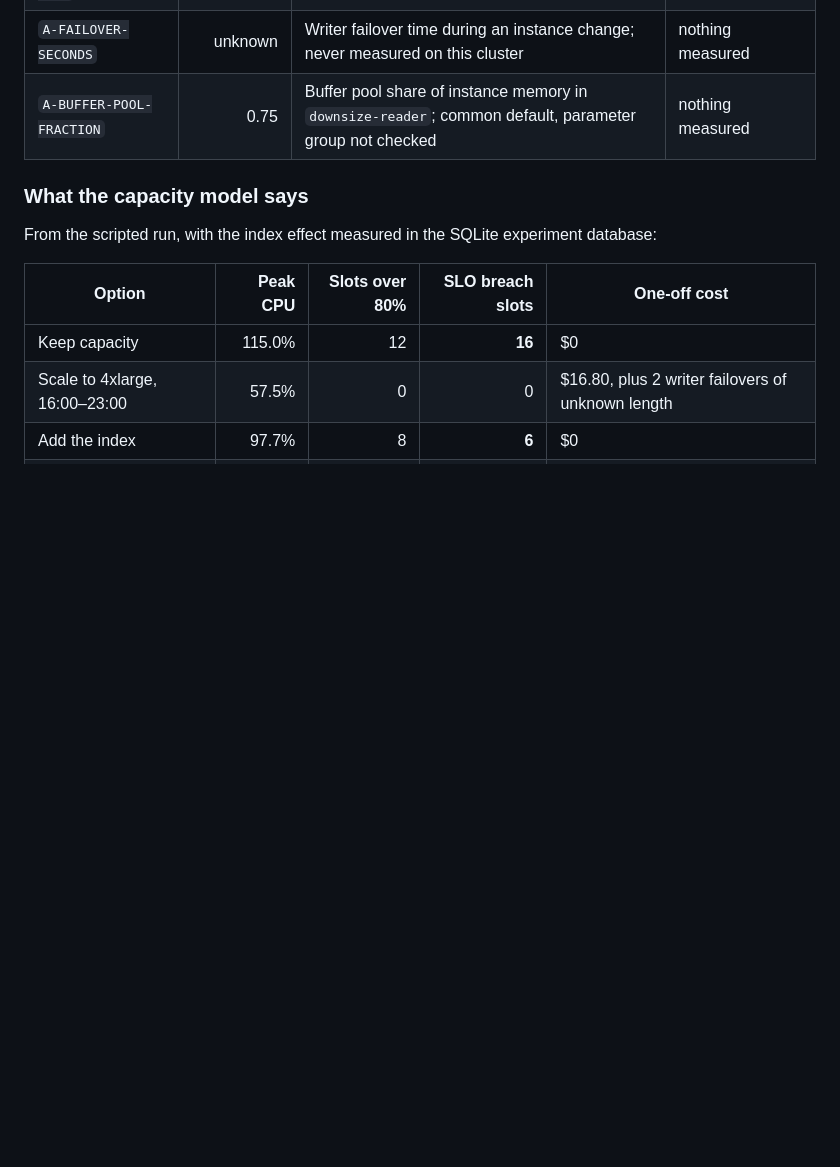
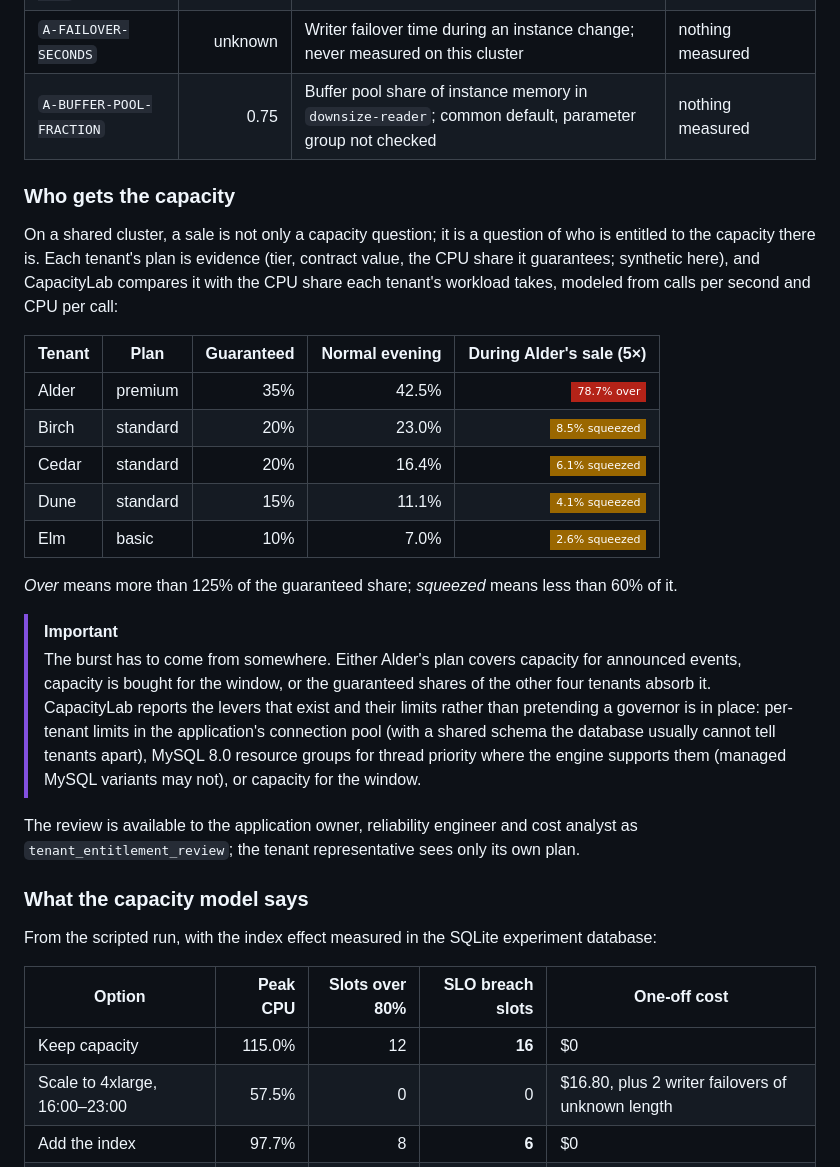
Before and after one commit to cris-wendler/capacitylab, a Markdown page: README.md, the part around the change. Drawn GitHub-style; badges without logos; blank space fills up the shorter version.

Commit message:
Explain tenant entitlements in the README
A section after the assumptions shows each tenant's plan, its guaranteed CPU
share, and its modeled share on a normal evening and during Alder's sale, with
what over and squeezed mean and which levers exist to protect guaranteed shares.

```diff
--- a/README.md
+++ b/README.md
@@ -96,6 +96,32 @@ forecast with any of them changed.
 | `A-PROD-ORDERS-ROWS` | 7,200,000 rows | Production size of `orders`, used to extrapolate index size | table statistics |
 | `A-FAILOVER-SECONDS` | unknown | Writer failover time during an instance change; never measured on this cluster | nothing measured |
 | `A-BUFFER-POOL-FRACTION` | 0.75 | Buffer pool share of instance memory in `downsize-reader`; common default, parameter group not checked | nothing measured |
+
+### Who gets the capacity
+
+On a shared cluster, a sale is not only a capacity question; it is a question of who is entitled to the capacity there
+is. Each tenant's plan is evidence (tier, contract value, the CPU share it guarantees; synthetic here), and CapacityLab
+compares it with the CPU share each tenant's workload takes, modeled from calls per second and CPU per call:
+
+| Tenant | Plan | Guaranteed | Normal evening | During Alder's sale (5×) |
+|---|---|---:|---:|---:|
+| Alder | premium | 35% | 42.5% | ![over](https://img.shields.io/badge/-78.7%25%20over-b42318?style=flat-square) |
+| Birch | standard | 20% | 23.0% | ![squeezed](https://img.shields.io/badge/-8.5%25%20squeezed-9a6700?style=flat-square) |
+| Cedar | standard | 20% | 16.4% | ![squeezed](https://img.shields.io/badge/-6.1%25%20squeezed-9a6700?style=flat-square) |
+| Dune | standard | 15% | 11.1% | ![squeezed](https://img.shields.io/badge/-4.1%25%20squeezed-9a6700?style=flat-square) |
+| Elm | basic | 10% | 7.0% | ![squeezed](https://img.shields.io/badge/-2.6%25%20squeezed-9a6700?style=flat-square) |
+
+*Over* means more than 125% of the guaranteed share; *squeezed* means less than 60% of it.
+
+> [!IMPORTANT]
+> The burst has to come from somewhere. Either Alder's plan covers capacity for announced events, capacity is bought
+> for the window, or the guaranteed shares of the other four tenants absorb it. CapacityLab reports the levers that
+> exist and their limits rather than pretending a governor is in place: per-tenant limits in the application's
+> connection pool (with a shared schema the database usually cannot tell tenants apart), MySQL 8.0 resource groups
+> for thread priority where the engine supports them (managed MySQL variants may not), or capacity for the window.
+
+The review is available to the application owner, reliability engineer and cost analyst as
+`tenant_entitlement_review`; the tenant representative sees only its own plan.
 
 ### What the capacity model says
 
```
